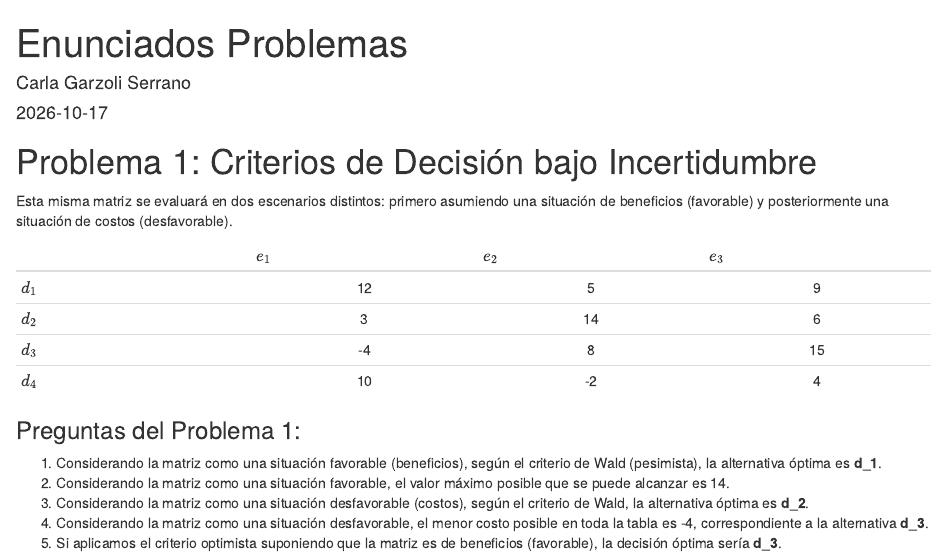
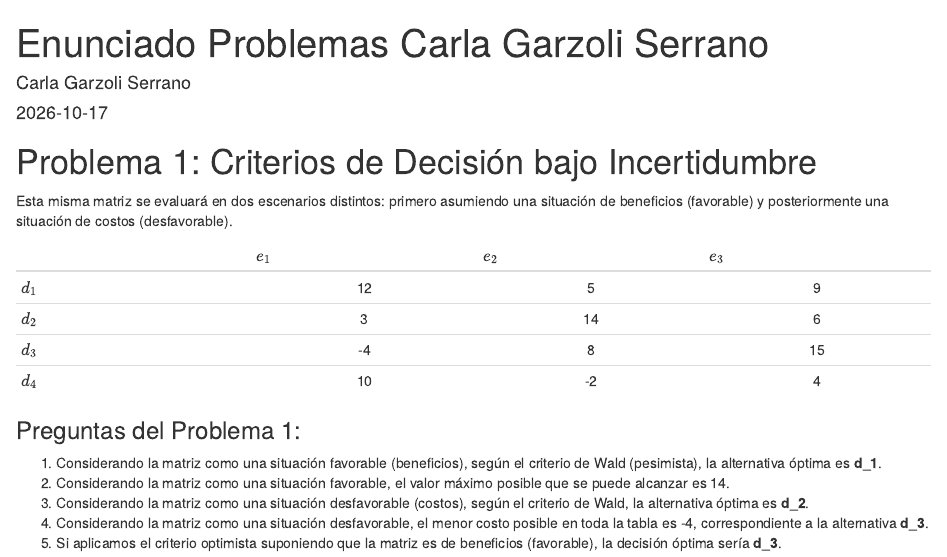
Before and after one commit to carlagarzoli12-pixel/carlagarzoli12-pixel-trabajo01indtd2026, an R Markdown document (Enunciados Problemas Carla Garzoli Serrano.Rmd): the page in a window 1100 px wide, from its top. Rendered offline with R 4.5, knitr and Pandoc, with nearby package versions.

Commit message:
Finalizado hoja de enunciado

```diff
--- a/Enunciados Problemas Carla Garzoli Serrano.Rmd
+++ b/Enunciados Problemas Carla Garzoli Serrano.Rmd
@@ -1,8 +1,10 @@
 ---
-title: "Enunciados Problemas"
+title: "Enunciado Problemas Carla Garzoli Serrano"
 author: "Carla Garzoli Serrano"
 date: "2026-10-17"
-format: typst
+format:
+  html: default
+  typst: default
 ---
 # Problema 1: Criterios de Decisión bajo Incertidumbre
 
```
